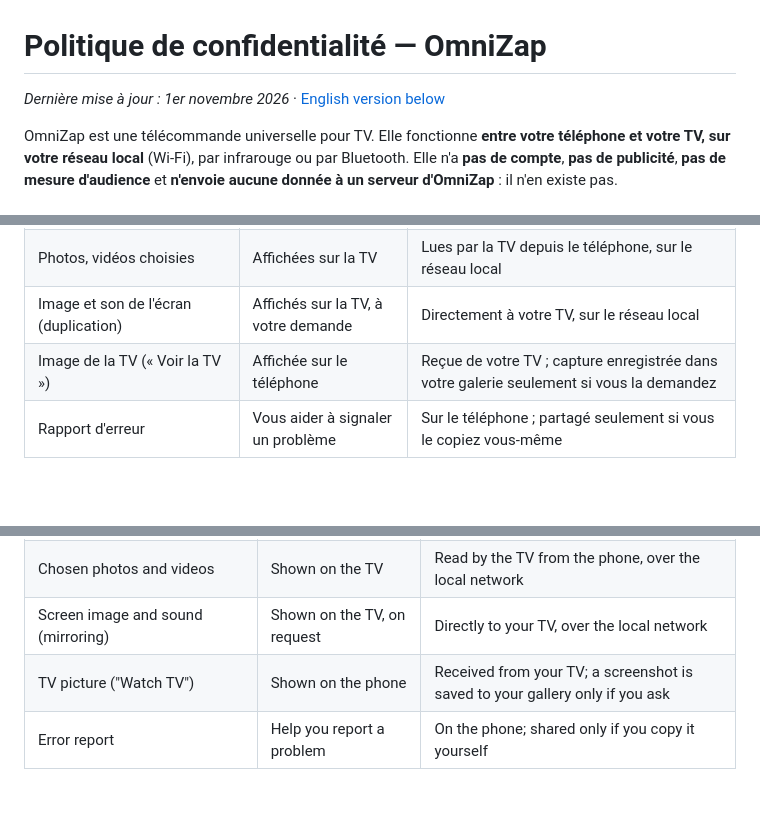
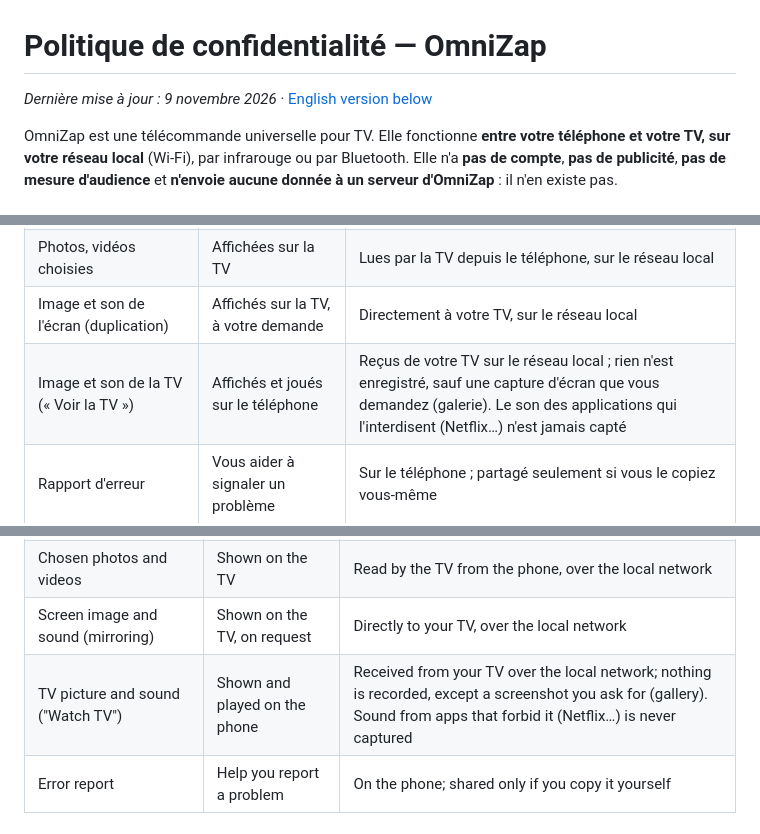
Before and after one commit to ITLearner-0/sharp-tv-remote, a Markdown page: PRIVACY.md, 3 parts joined by grey strips. Drawn GitHub-style; blank space fills up the shorter version.

Commit message:
Politique de confidentialité : son de la TV dans « Voir la TV »
Co-Authored-By: Claude Opus 5.5 <noreply@anthropic.com>
Claude-Session: https://claude.ai/code/session_01WAjJesFgc6Rtu3fS4esWq2

```diff
--- a/PRIVACY.md
+++ b/PRIVACY.md
@@ -1,6 +1,6 @@
 # Politique de confidentialité — OmniZap
 
-*Dernière mise à jour : 1er novembre 2026* · [English version below](#privacy-policy--omnizap)
+*Dernière mise à jour : 9 novembre 2026* · [English version below](#privacy-policy--omnizap)
 
 OmniZap est une télécommande universelle pour TV. Elle fonctionne **entre votre
 téléphone et votre TV, sur votre réseau local** (Wi-Fi), par infrarouge ou par
@@ -16,7 +16,7 @@ d'audience** et **n'envoie aucune donnée à un serveur d'OmniZap** : il n'en ex
 | Son du micro (recherche vocale) | Envoyé à la TV pendant que vous parlez | Directement à votre TV ; rien n'est enregistré |
 | Photos, vidéos choisies | Affichées sur la TV | Lues par la TV depuis le téléphone, sur le réseau local |
 | Image et son de l'écran (duplication) | Affichés sur la TV, à votre demande | Directement à votre TV, sur le réseau local |
-| Image de la TV (« Voir la TV ») | Affichée sur le téléphone | Reçue de votre TV ; capture enregistrée dans votre galerie seulement si vous la demandez |
+| Image et son de la TV (« Voir la TV ») | Affichés et joués sur le téléphone | Reçus de votre TV sur le réseau local ; rien n'est enregistré, sauf une capture d'écran que vous demandez (galerie). Le son des applications qui l'interdisent (Netflix…) n'est jamais capté |
 | Rapport d'erreur | Vous aider à signaler un problème | Sur le téléphone ; partagé seulement si vous le copiez vous-même |
 
 ## Services de Google
@@ -67,7 +67,7 @@ your local network** (Wi-Fi), over infrared or Bluetooth. It has **no account**,
 | Microphone audio (voice search) | Sent to the TV while you speak | Directly to your TV; nothing is recorded |
 | Chosen photos and videos | Shown on the TV | Read by the TV from the phone, over the local network |
 | Screen image and sound (mirroring) | Shown on the TV, on request | Directly to your TV, over the local network |
-| TV picture ("Watch TV") | Shown on the phone | Received from your TV; a screenshot is saved to your gallery only if you ask |
+| TV picture and sound ("Watch TV") | Shown and played on the phone | Received from your TV over the local network; nothing is recorded, except a screenshot you ask for (gallery). Sound from apps that forbid it (Netflix…) is never captured |
 | Error report | Help you report a problem | On the phone; shared only if you copy it yourself |
 
 ## Google services
```
Also changed, not shown: other parts of PRIVACY.md (+1 -1 lines).
